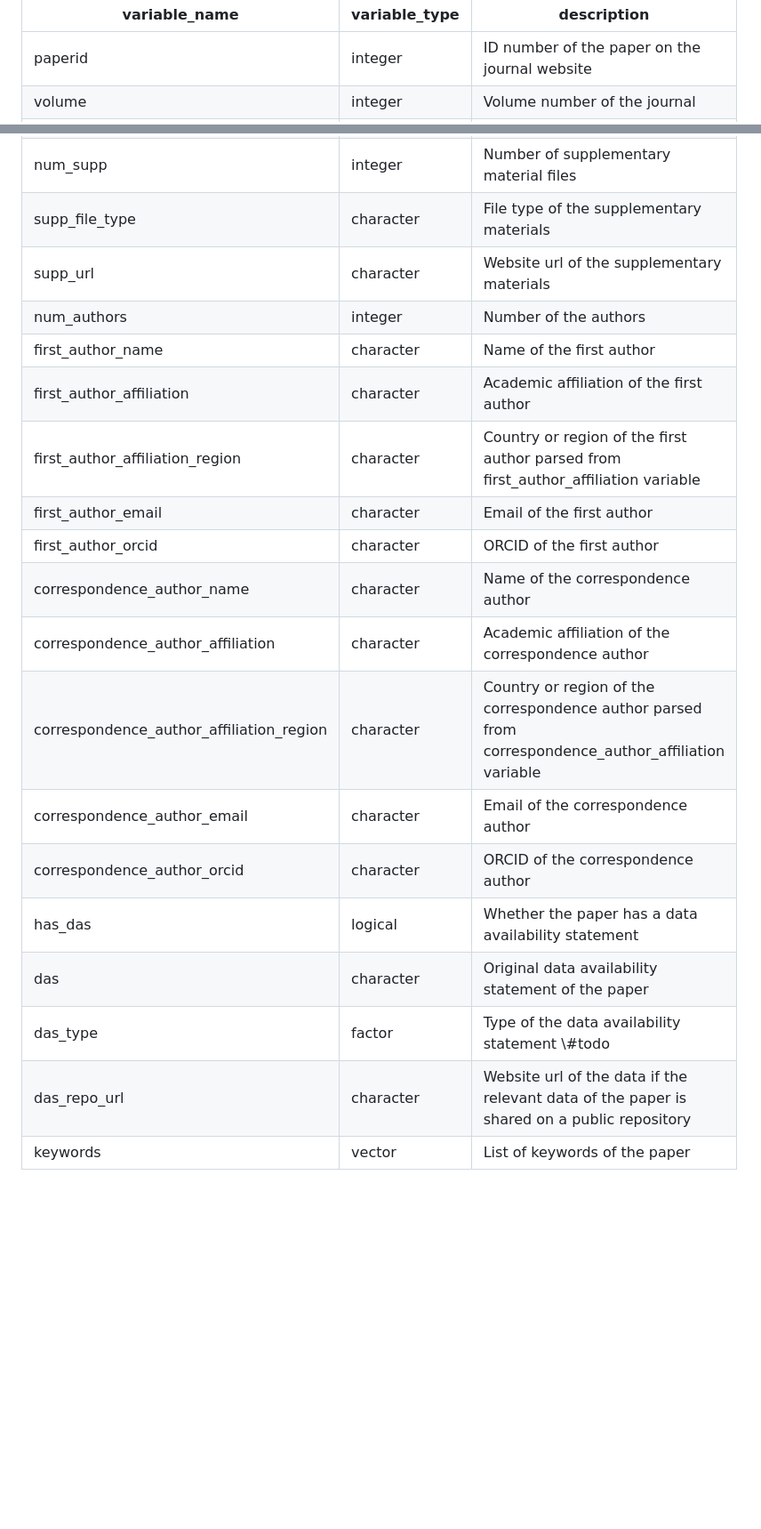
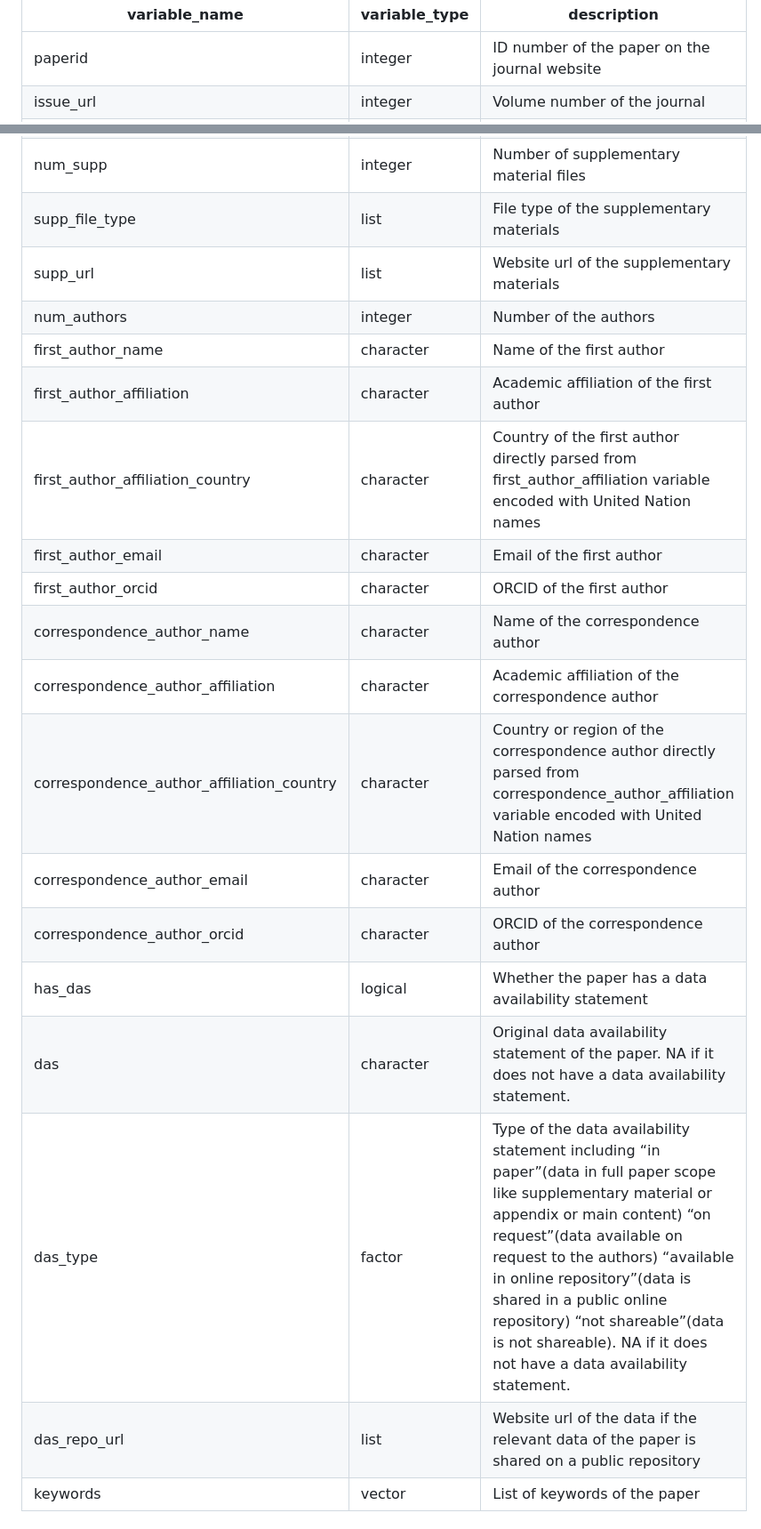
Before and after one commit to openwashdata/washopenresearch, a Markdown page: README.md, 2 parts joined by grey strips. Shown: that part at 89% size. Drawn GitHub-style; blank space fills up the shorter version.

```diff
--- a/README.md
+++ b/README.md
@@ -676,7 +692,7 @@ ID number of the paper on the journal website
 </tr>
 <tr>
 <td style="text-align:left;">
-volume
+issue_url
 </td>
 <td style="text-align:left;">
 integer
@@ -767,7 +783,7 @@ Number of supplementary material files
 supp_file_type
 </td>
 <td style="text-align:left;">
-character
+list
 </td>
 <td style="text-align:left;">
 File type of the supplementary materials
@@ -778,7 +794,7 @@ File type of the supplementary materials
 supp_url
 </td>
 <td style="text-align:left;">
-character
+list
 </td>
 <td style="text-align:left;">
 Website url of the supplementary materials
@@ -819,14 +835,14 @@ Academic affiliation of the first author
 </tr>
 <tr>
 <td style="text-align:left;">
-first_author_affiliation_region
+first_author_affiliation_country
 </td>
 <td style="text-align:left;">
 character
 </td>
 <td style="text-align:left;">
-Country or region of the first author parsed from
-first_author_affiliation variable
+Country of the first author directly parsed from
+first_author_affiliation variable encoded with United Nation names
 </td>
 </tr>
 <tr>
@@ -875,14 +891,15 @@ Academic affiliation of the correspondence author
 </tr>
 <tr>
 <td style="text-align:left;">
-correspondence_author_affiliation_region
+correspondence_author_affiliation_country
 </td>
 <td style="text-align:left;">
 character
 </td>
 <td style="text-align:left;">
-Country or region of the correspondence author parsed from
-correspondence_author_affiliation variable
+Country or region of the correspondence author directly parsed from
+correspondence_author_affiliation variable encoded with United Nation
+names
 </td>
 </tr>
 <tr>
@@ -926,7 +943,8 @@ das
 character
 </td>
 <td style="text-align:left;">
-Original data availability statement of the paper
+Original data availability statement of the paper. NA if it does not
+have a data availability statement.
 </td>
 </tr>
 <tr>
@@ -937,7 +955,12 @@ das_type
 factor
 </td>
 <td style="text-align:left;">
-Type of the data availability statement \#todo
+Type of the data availability statement including “in paper”(data in
+full paper scope like supplementary material or appendix or main
+content) “on request”(data available on request to the authors)
+“available in online repository”(data is shared in a public online
+repository) “not shareable”(data is not shareable). NA if it does not
+have a data availability statement.
 </td>
 </tr>
 <tr>
@@ -945,7 +968,7 @@ Type of the data availability statement \#todo
 das_repo_url
 </td>
 <td style="text-align:left;">
-character
+list
 </td>
 <td style="text-align:left;">
 Website url of the data if the relevant data of the paper is shared on a
```
Also changed, not shown: other parts of README.md (+41 -25 lines), man/figures/README-unnamed-chunk-8-1.png, 1 other file.
